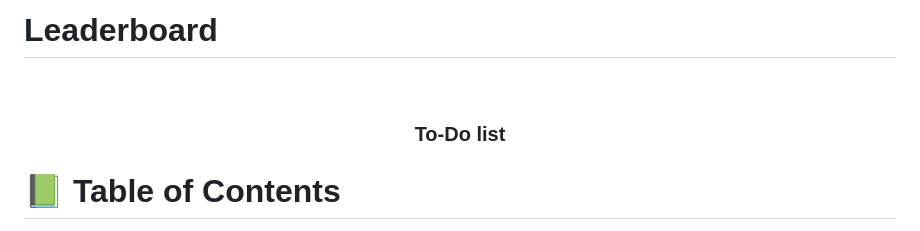
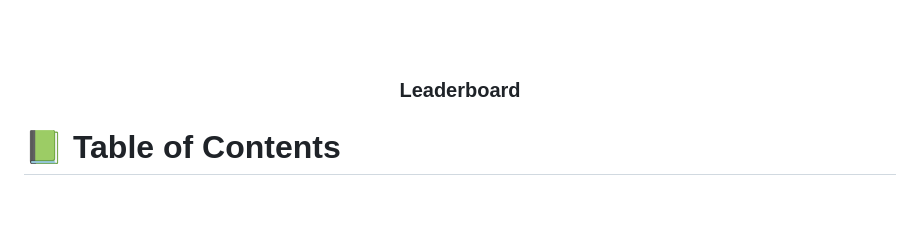
Before and after one commit to Tafloninno/Leaderboard, a Markdown page: README.md, the part around the change printed below. GitHub-like rendering; blank space fills up the shorter version.

```diff
--- a/README.md
+++ b/README.md
@@ -1,4 +1,4 @@
-# Leaderboard
+
 
 
 
@@ -11,7 +11,7 @@
 
   <br/>
 
-  <h3><b>To-Do list</b></h3>
+  <h3><b>Leaderboard</b></h3>
 
 </div>
 
```
Also changed, not shown: other parts of README.md (+9 -15 lines).
